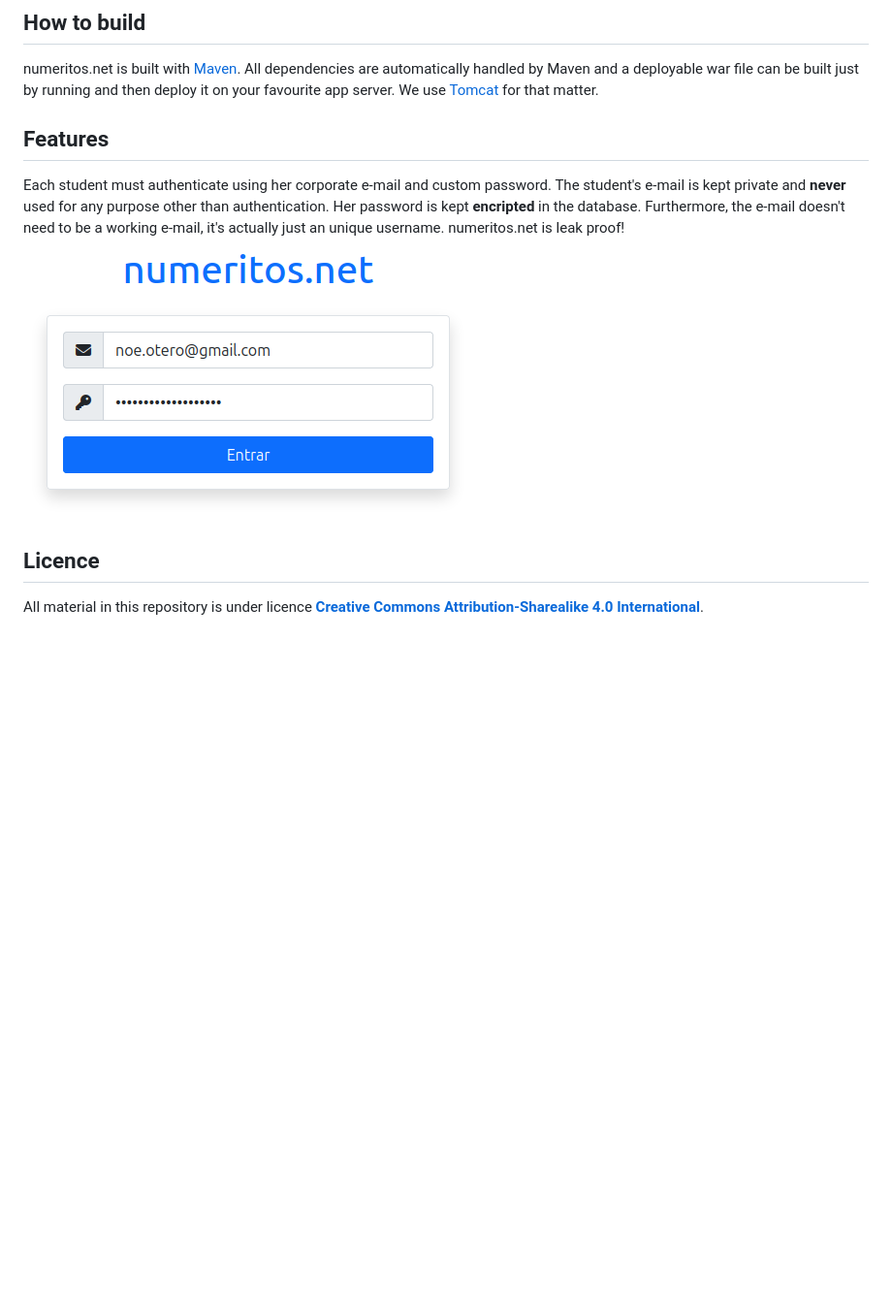
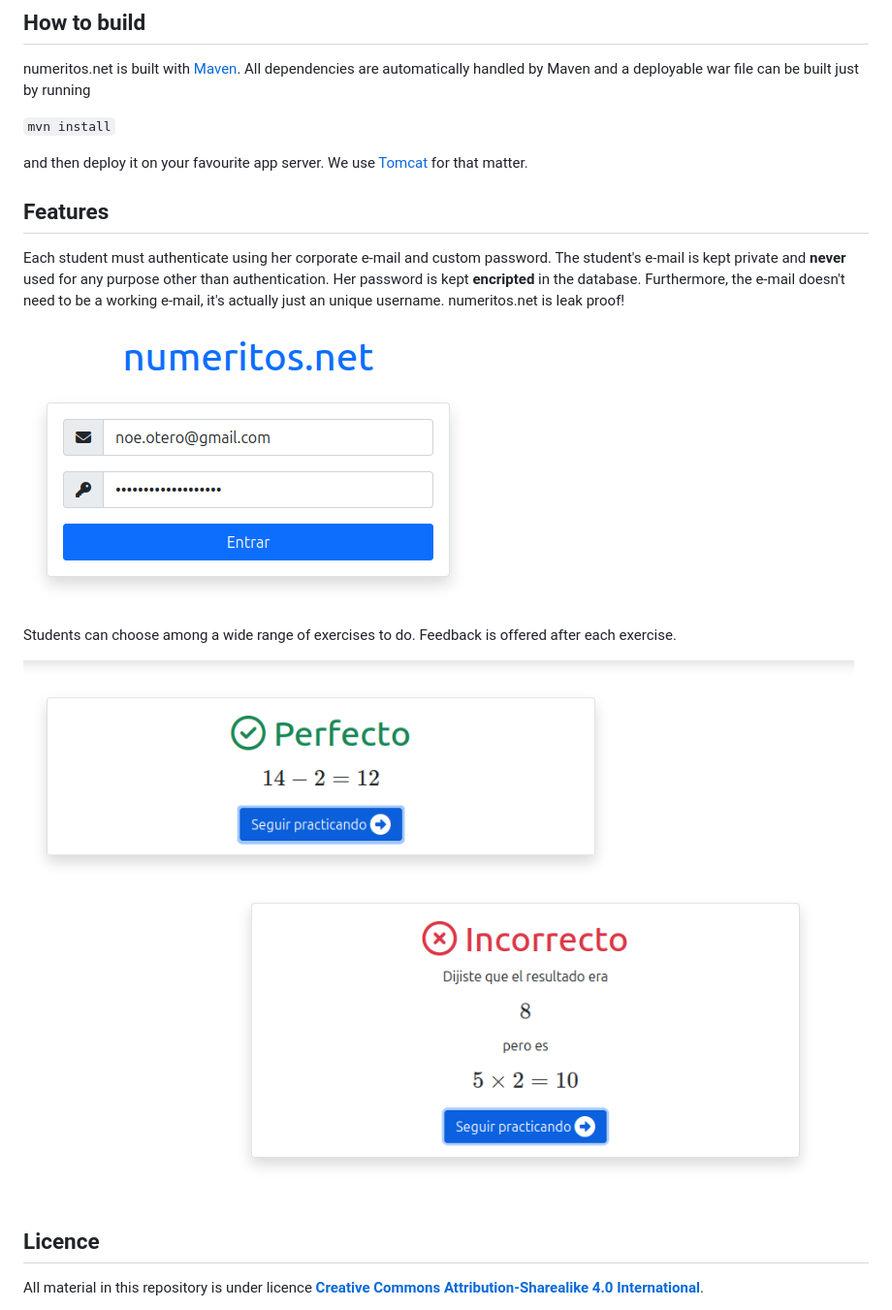
Before and after one commit to noeom/numeritos, a Markdown page: README.md, the part around the change. Shown: that part at 97% size. Rendered like a GitHub page; pictures changed too: doc/img/02_feedback.png (added); blank space fills up the shorter version.

Commit message:
Updated documentation

```diff
--- a/README.md
+++ b/README.md
@@ -4,12 +4,19 @@ This repository contains the source code (and initial content) for the numeritos
 
 ## How to build
 numeritos.net is built with [Maven](https://maven.apache.org/). All dependencies are automatically handled by Maven and a deployable war file can be built just by running
+
+`mvn install`
+
 and then deploy it on your favourite app server. We use [Tomcat](https://tomcat.apache.org/) for that matter.
 
 ## Features
 Each student must authenticate using her corporate e-mail and custom password. The student's e-mail is kept private and **never** used for any purpose other than authentication. Her password is kept **encripted** in the database. Furthermore, the e-mail doesn't need to be a working e-mail, it's actually just an unique username. numeritos.net is leak proof!
+
 ![Authentication is simple and secure](https://github.com/noeom/numeritos/blob/master/doc/img/01_auth.png)
 
+Students can choose among a wide range of exercises to do. Feedback is offered after each exercise.
+
+![Feedback](https://github.com/noeom/numeritos/blob/master/doc/img/02_feedback.png)
 
 ## Licence
 
```
